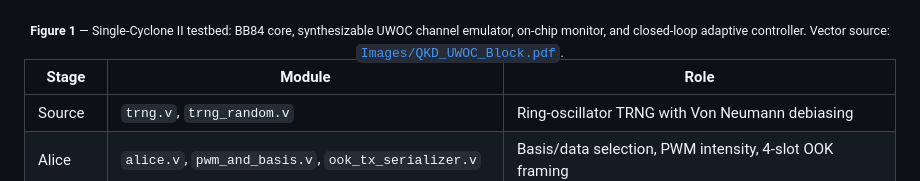
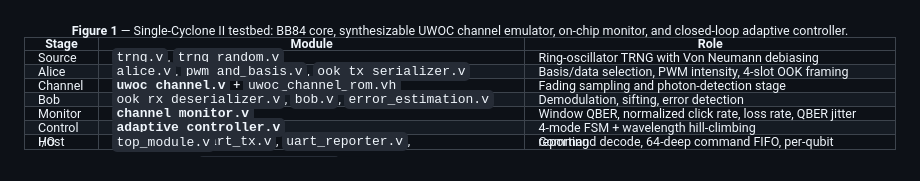
Before and after one commit to DaoDangMinhHoang/qkd_UOWC, a Markdown page: README.md, the part around the change. Drawn GitHub-style.

```diff
--- a/README.md
+++ b/README.md
@@ -63,8 +63,7 @@ record per qubit over UART, and stays **outside** the control loop.
 ![Testbed architecture: TRNG cluster, QKD datapath with the UWOC channel emulator, and the monitor/adaptive-control block](Images/QKD_UWOC_Block.png)
 
 <div align="center"><sub><b>Figure 1</b> — Single-Cyclone II testbed: BB84 core, synthesizable UWOC channel
-emulator, on-chip monitor, and closed-loop adaptive controller. Vector source:
-<a href="Images/QKD_UWOC_Block.pdf"><code>Images/QKD_UWOC_Block.pdf</code></a>.</sub></div>
+emulator, on-chip monitor, and closed-loop adaptive controller.
 
 | Stage | Module | Role |
 |---|---|---|
```
